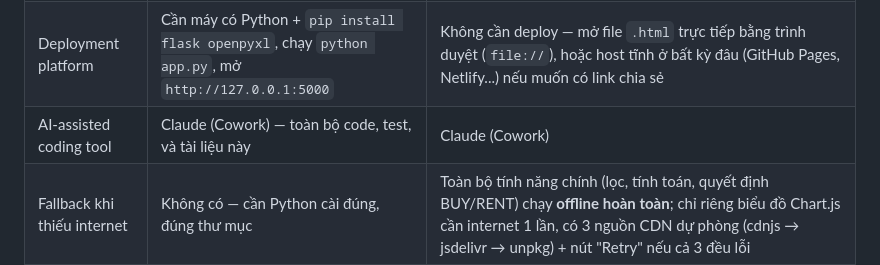
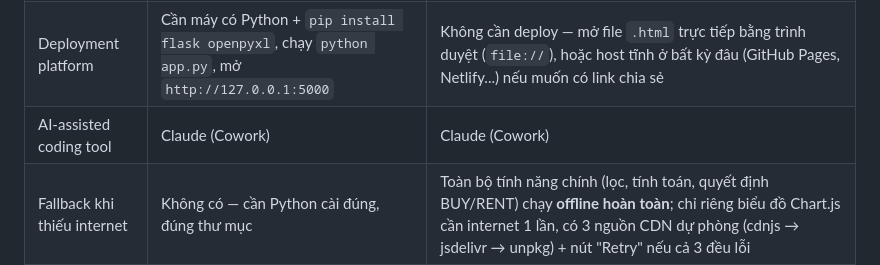
Before and after one commit to FTU-Legacy-63/G04, a Markdown page: Week 4/technical-readiness.md, the part around the change. Drawn GitHub-style.

```diff
--- a/Week 4/technical-readiness.md
+++ b/Week 4/technical-readiness.md
@@ -12,7 +12,7 @@ FinFlow hiện có **2 bản triển khai song song, cùng 1 logic tài chính**
 | Framework | Flask (`app.py`) phục vụ 3 route: `/`, `/api/wards`, `/api/listings`, `/api/evaluate` | Không có framework — 1 file `standalone/finflow.html` duy nhất |
 | Data storage | Đọc `DATA_DEMO.xlsx` trực tiếp mỗi lần gọi API (qua `openpyxl`) | Toàn bộ 309 BUY + 129 RENT đã được xuất sẵn thành JSON, nhúng thẳng vào file HTML (`BUY_LISTINGS`/`RENT_LISTINGS`) |
 | Deployment platform | Cần máy có Python + `pip install flask openpyxl`, chạy `python app.py`, mở `http://127.0.0.1:5000` | Không cần deploy — mở file `.html` trực tiếp bằng trình duyệt (`file://`), hoặc host tĩnh ở bất kỳ đâu (GitHub Pages, Netlify...) nếu muốn có link chia sẻ |
-| AI-assisted coding tool | Claude (Cowork) — toàn bộ code, test, và tài liệu này | Claude (Cowork) |
+| AI-assisted coding tool | Claude (Cowork) | Claude (Cowork) |
 | Fallback khi thiếu internet | Không có — cần Python cài đúng, đúng thư mục | Toàn bộ tính năng chính (lọc, tính toán, quyết định BUY/RENT) chạy **offline hoàn toàn**; chỉ riêng biểu đồ Chart.js cần internet 1 lần, có 3 nguồn CDN dự phòng (cdnjs → jsdelivr → unpkg) + nút "Retry" nếu cả 3 đều lỗi |
 
 ### Vì sao chuyển sang bản standalone là route chính
```
